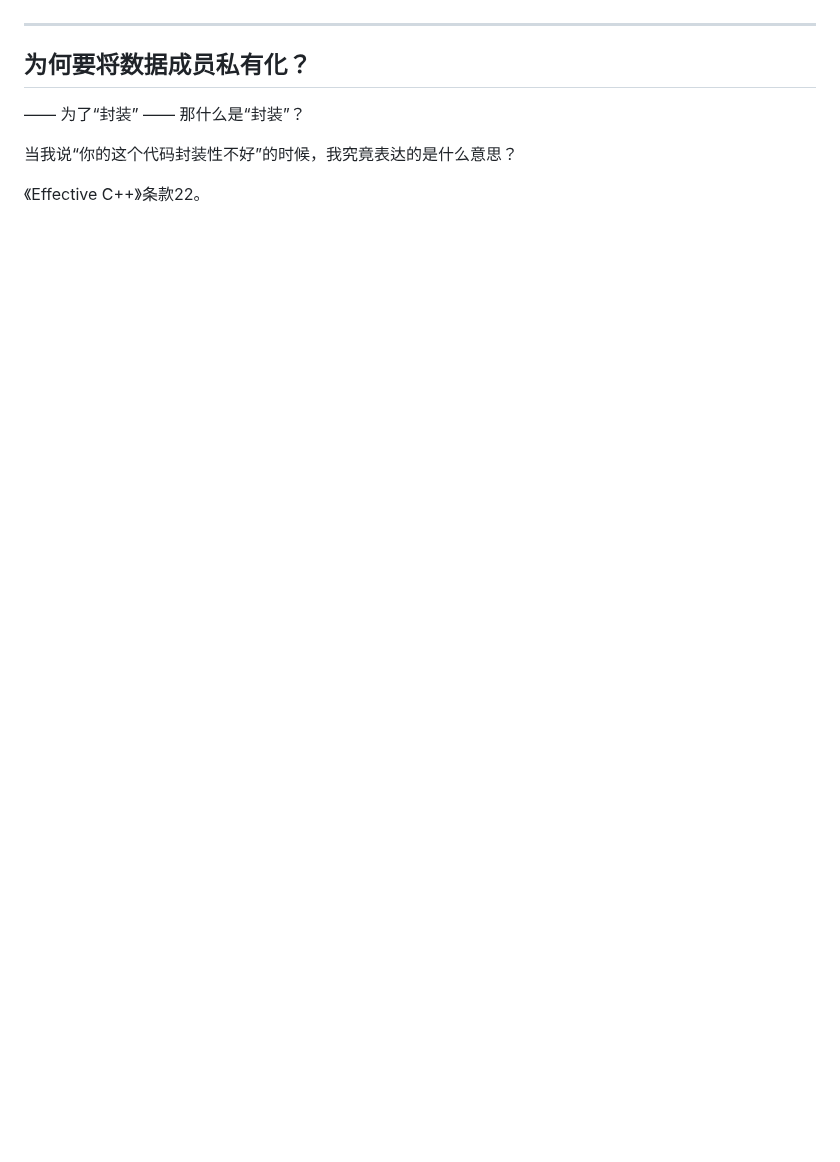
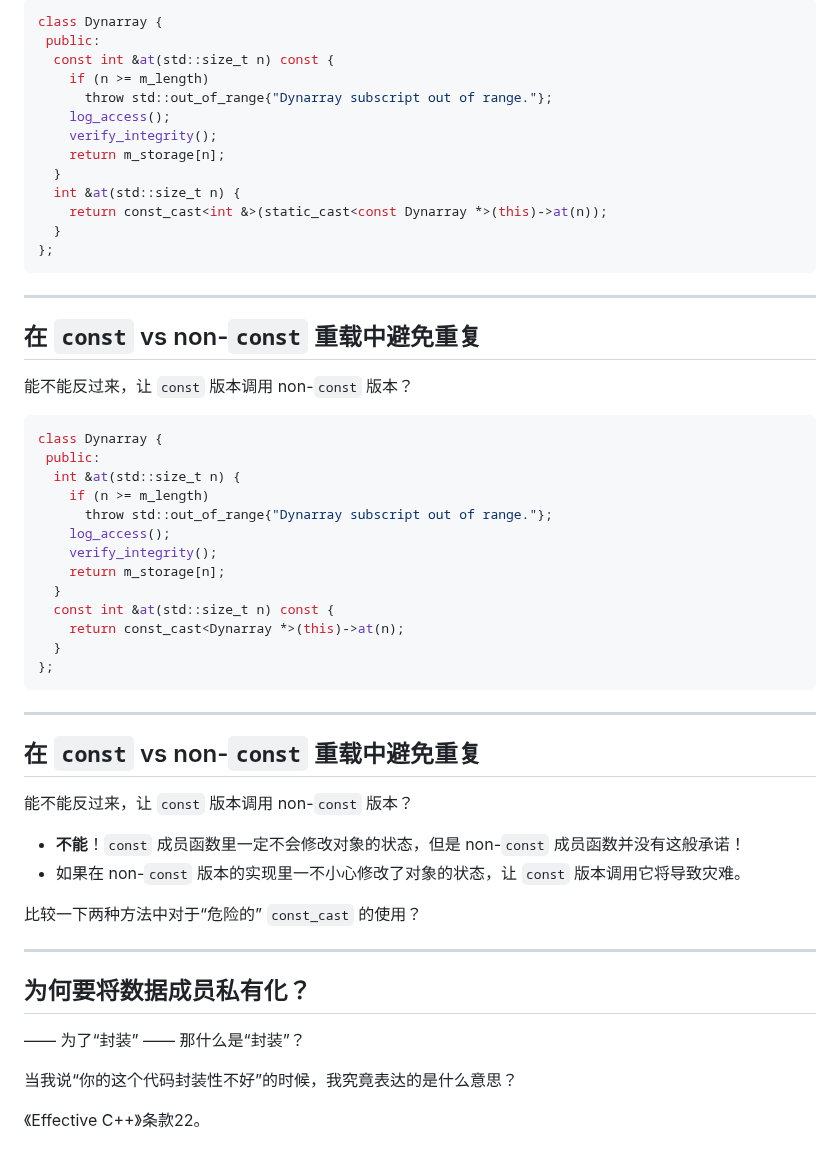
Before and after one commit to GKxxUCAS/CS100-recitations-spring2023, a Markdown page: r8/r8.md, the part around one of its changes. GitHub-like rendering; blank space fills up the shorter version.

````diff
--- a/r8/r8.md
+++ b/r8/r8.md
@@ -1247,3 +1327,50 @@ at(&arr, i) = 42;
+```cpp
+class Dynarray {
+ public:
+  const int &at(std::size_t n) const {
+    if (n >= m_length)
+      throw std::out_of_range{"Dynarray subscript out of range."};
+    log_access();
+    verify_integrity();
+    return m_storage[n];
+  }
+  int &at(std::size_t n) {
+    return const_cast<int &>(static_cast<const Dynarray *>(this)->at(n));
+  }
+};
+```
+
+---
+
+## 在 `const` vs non-`const` 重载中避免重复
+
+能不能反过来，让 `const` 版本调用 non-`const` 版本？
+
+```cpp
+class Dynarray {
+ public:
+  int &at(std::size_t n) {
+    if (n >= m_length)
+      throw std::out_of_range{"Dynarray subscript out of range."};
+    log_access();
+    verify_integrity();
+    return m_storage[n];
+  }
+  const int &at(std::size_t n) const {
+    return const_cast<Dynarray *>(this)->at(n);
+  }
+};
+```
+
+---
+
+## 在 `const` vs non-`const` 重载中避免重复
+
+能不能反过来，让 `const` 版本调用 non-`const` 版本？
+- **不能**！`const` 成员函数里一定不会修改对象的状态，但是 non-`const` 成员函数并没有这般承诺！
+- 如果在 non-`const` 版本的实现里一不小心修改了对象的状态，让 `const` 版本调用它将导致灾难。
+
+比较一下两种方法中对于“危险的” `const_cast` 的使用？
 
 ---
 
````
Also changed, not shown: other parts of r8/r8.md (+81 -1 lines).
